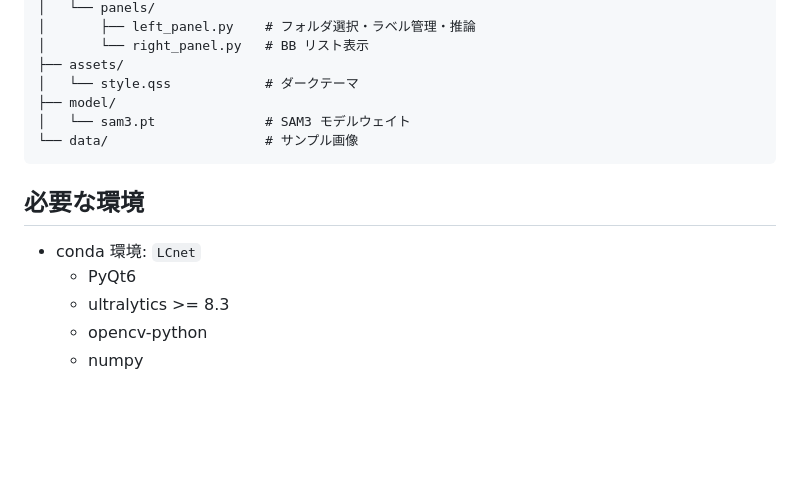
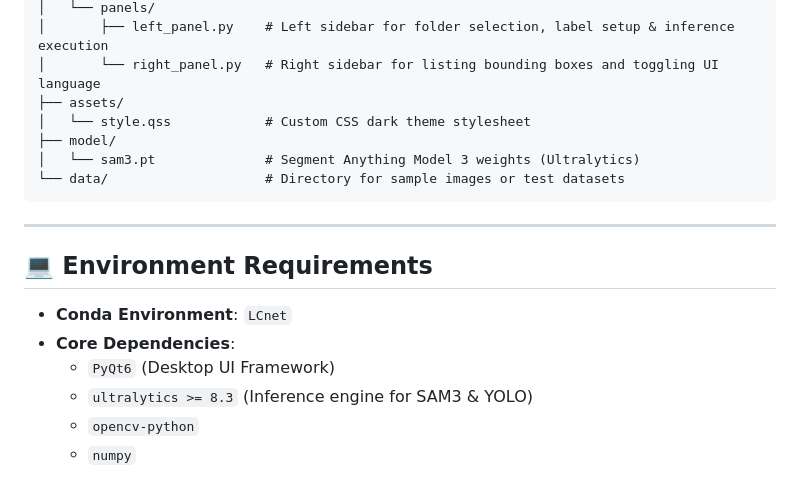
Before and after one commit to ktryoma/SAM3-Annotator, a Markdown page: README.md, the part around one of its changes. Drawn GitHub-style; blank space fills up the shorter version.

````diff
--- a/README.md
+++ b/README.md
@@ -76,17 +114,20 @@ sam3ano/
 │   └── panels/
-│       ├── left_panel.py    # フォルダ選択・ラベル管理・推論
-│       └── right_panel.py   # BB リスト表示
+│       ├── left_panel.py    # Left sidebar for folder selection, label setup & inference execution
+│       └── right_panel.py   # Right sidebar for listing bounding boxes and toggling UI language
 ├── assets/
-│   └── style.qss            # ダークテーマ
+│   └── style.qss            # Custom CSS dark theme stylesheet
 ├── model/
-│   └── sam3.pt              # SAM3 モデルウェイト
-└── data/                    # サンプル画像
+│   └── sam3.pt              # Segment Anything Model 3 weights (Ultralytics)
+└── data/                    # Directory for sample images or test datasets
 ```
 
-## 必要な環境
+---
 
-- conda 環境: `LCnet`
-  - PyQt6
-  - ultralytics >= 8.3
-  - opencv-python
-  - numpy
+## 💻 Environment Requirements
+
+- **Conda Environment**: `LCnet`
+- **Core Dependencies**:
+  - `PyQt6` (Desktop UI Framework)
+  - `ultralytics >= 8.3` (Inference engine for SAM3 & YOLO)
+  - `opencv-python`
+  - `numpy`
````
Also changed, not shown: other parts of README.md (+87 -49 lines).
